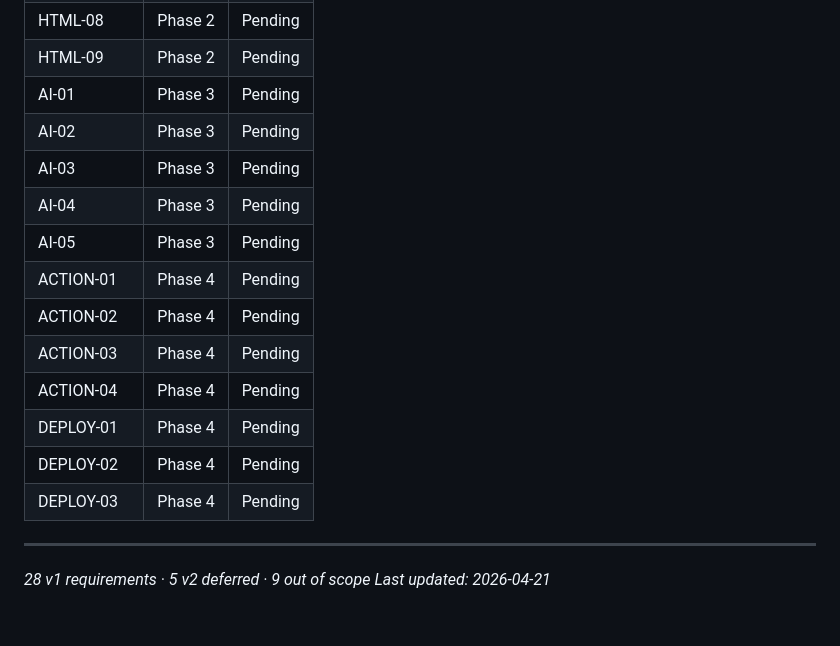
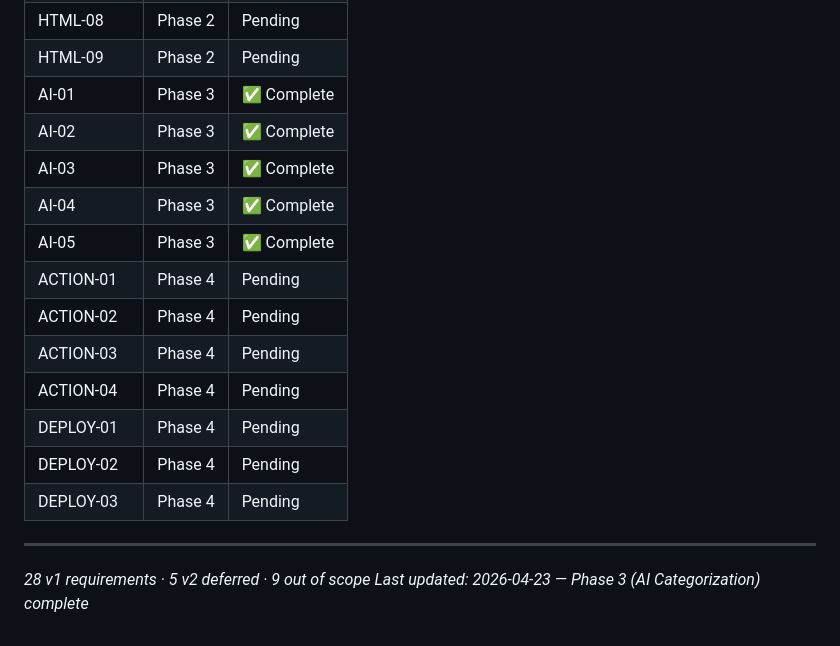
Before and after one commit to therustyrobot/ai-tools-ref, a Markdown page: .planning/REQUIREMENTS.md, the part around the change. GitHub-like rendering.

Commit message:
chore: verify Phase 3 complete — 45/45 tests pass, human_needed for live API
- Add 03-VERIFICATION.md: 13/15 must-haves verified programmatically
- Mark ROADMAP.md Phase 3 as [x] complete (2/2 plans done, 2026-04-23)
- Mark REQUIREMENTS.md AI-01..AI-05 as Complete
- 2 human verification items: live GitHub Models API run + taxonomy stability

Status: human_needed — all code-level checks pass; awaiting live API smoke test

```diff
--- a/.planning/REQUIREMENTS.md
+++ b/.planning/REQUIREMENTS.md
@@ -128,11 +128,11 @@ Explicitly excluded — will not be built.
 | HTML-07 | Phase 2 | Pending |
 | HTML-08 | Phase 2 | Pending |
 | HTML-09 | Phase 2 | Pending |
-| AI-01 | Phase 3 | Pending |
-| AI-02 | Phase 3 | Pending |
-| AI-03 | Phase 3 | Pending |
-| AI-04 | Phase 3 | Pending |
-| AI-05 | Phase 3 | Pending |
+| AI-01 | Phase 3 | ✅ Complete |
+| AI-02 | Phase 3 | ✅ Complete |
+| AI-03 | Phase 3 | ✅ Complete |
+| AI-04 | Phase 3 | ✅ Complete |
+| AI-05 | Phase 3 | ✅ Complete |
 | ACTION-01 | Phase 4 | Pending |
 | ACTION-02 | Phase 4 | Pending |
 | ACTION-03 | Phase 4 | Pending |
@@ -144,4 +144,4 @@ Explicitly excluded — will not be built.
 ---
 
 *28 v1 requirements · 5 v2 deferred · 9 out of scope*
-*Last updated: 2026-04-21*
+*Last updated: 2026-04-23 — Phase 3 (AI Categorization) complete*
```
Also changed, not shown: .planning/ROADMAP.md (+4 -4 lines), 1 other file.
